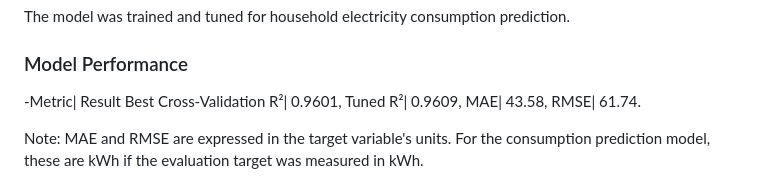
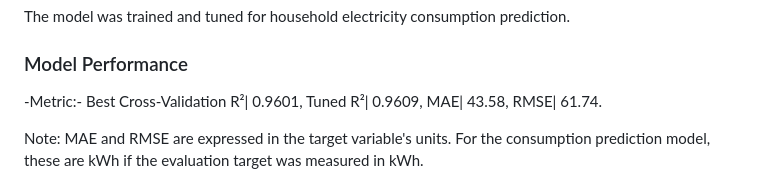
Before and after one commit to DivyaPatil-tech/smart-electricity-prediction-system, a Markdown page: README.md, the part around the change. GitHub-like rendering.

```diff
--- a/README.md
+++ b/README.md
@@ -113,7 +113,7 @@ The model was trained and tuned for household electricity consumption prediction
 
 ### Model Performance
 
--Metric| Result
+-Metric:-
 Best Cross-Validation R²| 0.9601,
 Tuned R²| 0.9609,
 MAE| 43.58,
```
